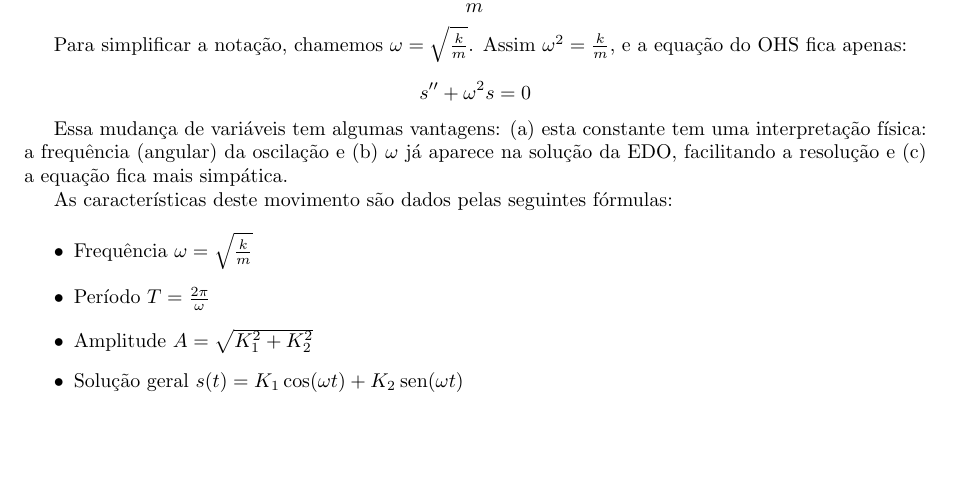
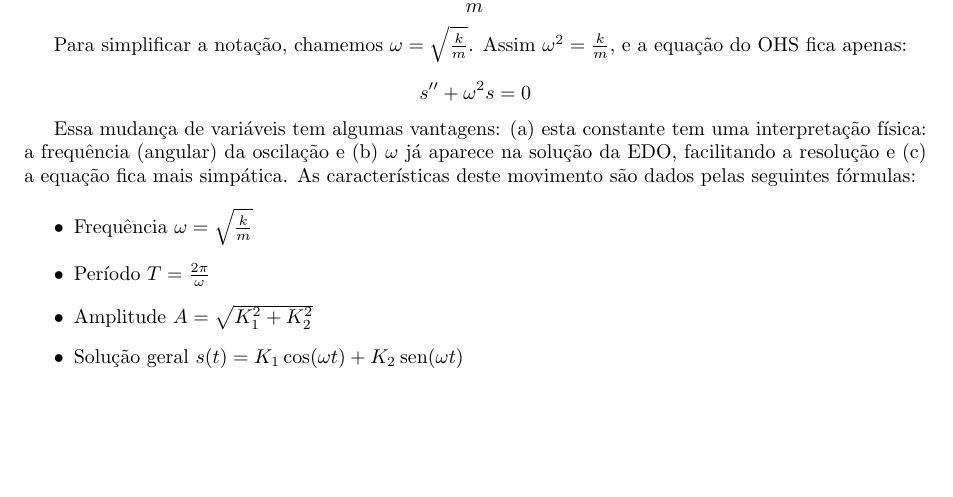
Before and after one commit to philsf/EDO, a LaTeX document (Notas_de_aula/EDO-Notas_de_aula-modelagem_2ordem.tex): part of page 1 of 3 before the commit and part of page 1 of 2 after it, cut so that both start at the same text, the shorter picture padded with empty space. Compiled offline with pdfLaTeX.

Commit message:
* Notas_de_aula/EDO-Notas_de_aula-modelagem_2ordem.tex: Redução de espaço

```diff
--- a/Notas_de_aula/EDO-Notas_de_aula-modelagem_2ordem.tex
+++ b/Notas_de_aula/EDO-Notas_de_aula-modelagem_2ordem.tex
@@ -149,7 +149,8 @@ equação do OHS fica apenas:
 Essa mudança de variáveis tem algumas vantagens: (a) esta constante
 tem uma interpretação física: a frequência (angular) da oscilação e
 (b) $\omega$ já aparece na solução da EDO, facilitando a resolução e
-(c) a equação fica mais simpática.
+(c) a equação fica mais simpática. As características deste movimento
+são dados pelas seguintes fórmulas:
 
 % \begin{displaymath}
 %   s(t) = K_1 \cos(\omega t) + K_2 \sin(\omega t)
```
Also changed, not shown: Notas_de_aula/EDO-Notas_de_aula-modelagem_2ordem.tex (2 more changed lines).
